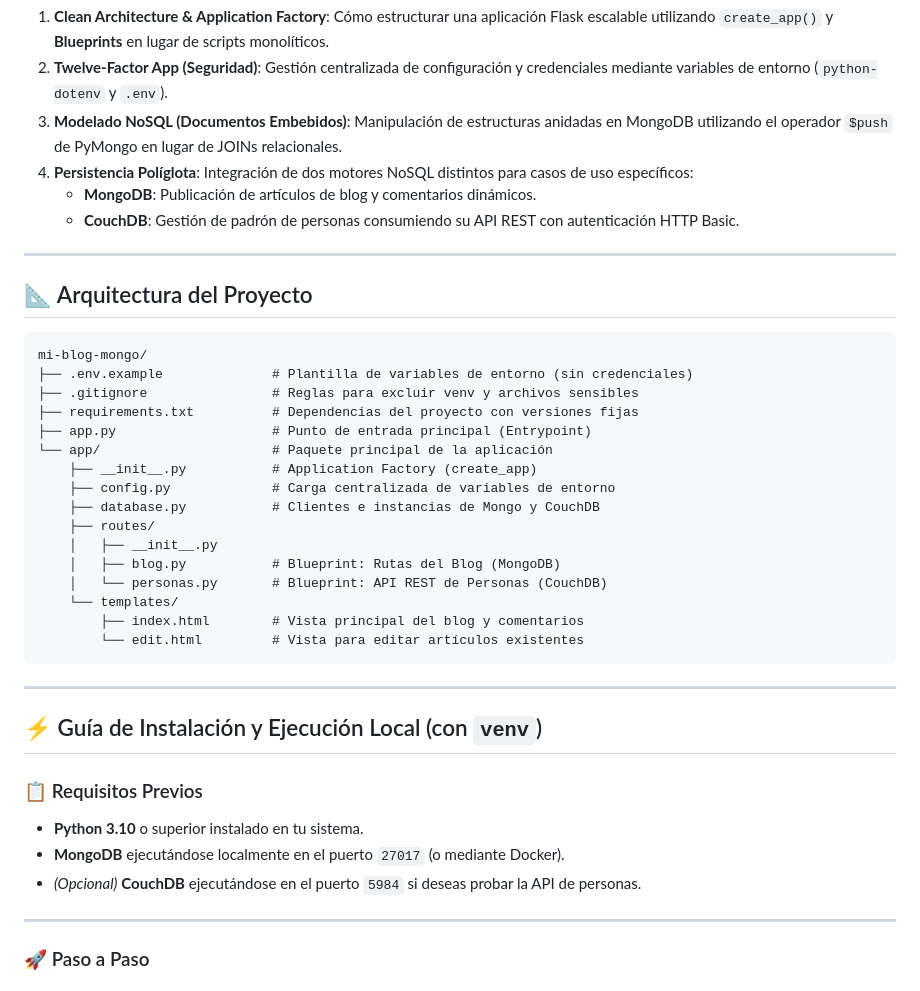
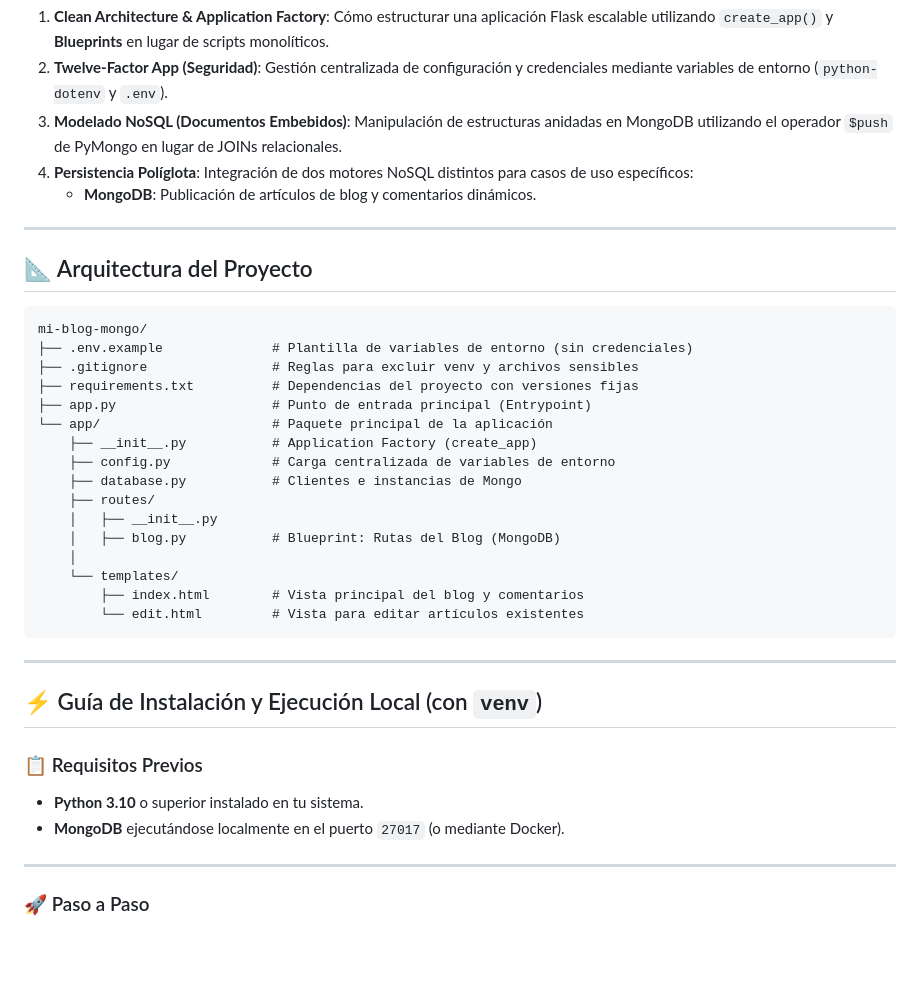
Before and after one commit to sdamiano/monguito, a Markdown page: README.md, the part around one of its changes. Drawn GitHub-style; blank space fills up the shorter version.

```diff
--- a/README.md
+++ b/README.md
@@ -156,7 +155,6 @@ Al estudiar este repositorio aprenderás:
 3. **Modelado NoSQL (Documentos Embebidos)**: Manipulación de estructuras anidadas en MongoDB utilizando el operador `$push` de PyMongo en lugar de JOINs relacionales.
 4. **Persistencia Políglota**: Integración de dos motores NoSQL distintos para casos de uso específicos:
    - **MongoDB**: Publicación de artículos de blog y comentarios dinámicos.
-   - **CouchDB**: Gestión de padrón de personas consumiendo su API REST con autenticación HTTP Basic.
 
 ---
 
@@ -171,11 +169,11 @@ mi-blog-mongo/
 └── app/                      # Paquete principal de la aplicación
     ├── __init__.py           # Application Factory (create_app)
     ├── config.py             # Carga centralizada de variables de entorno
-    ├── database.py           # Clientes e instancias de Mongo y CouchDB
+    ├── database.py           # Clientes e instancias de Mongo
     ├── routes/
     │   ├── __init__.py
     │   ├── blog.py           # Blueprint: Rutas del Blog (MongoDB)
-    │   └── personas.py       # Blueprint: API REST de Personas (CouchDB)
+    │
     └── templates/
         ├── index.html        # Vista principal del blog y comentarios
         └── edit.html         # Vista para editar artículos existentes
@@ -189,7 +187,6 @@ mi-blog-mongo/
 
 - **Python 3.10** o superior instalado en tu sistema.
 - **MongoDB** ejecutándose localmente en el puerto `27017` (o mediante Docker).
-- *(Opcional)* **CouchDB** ejecutándose en el puerto `5984` si deseas probar la API de personas.
 
 ---
 
```
Also changed, not shown: other parts of README.md (+1 -21 lines).
